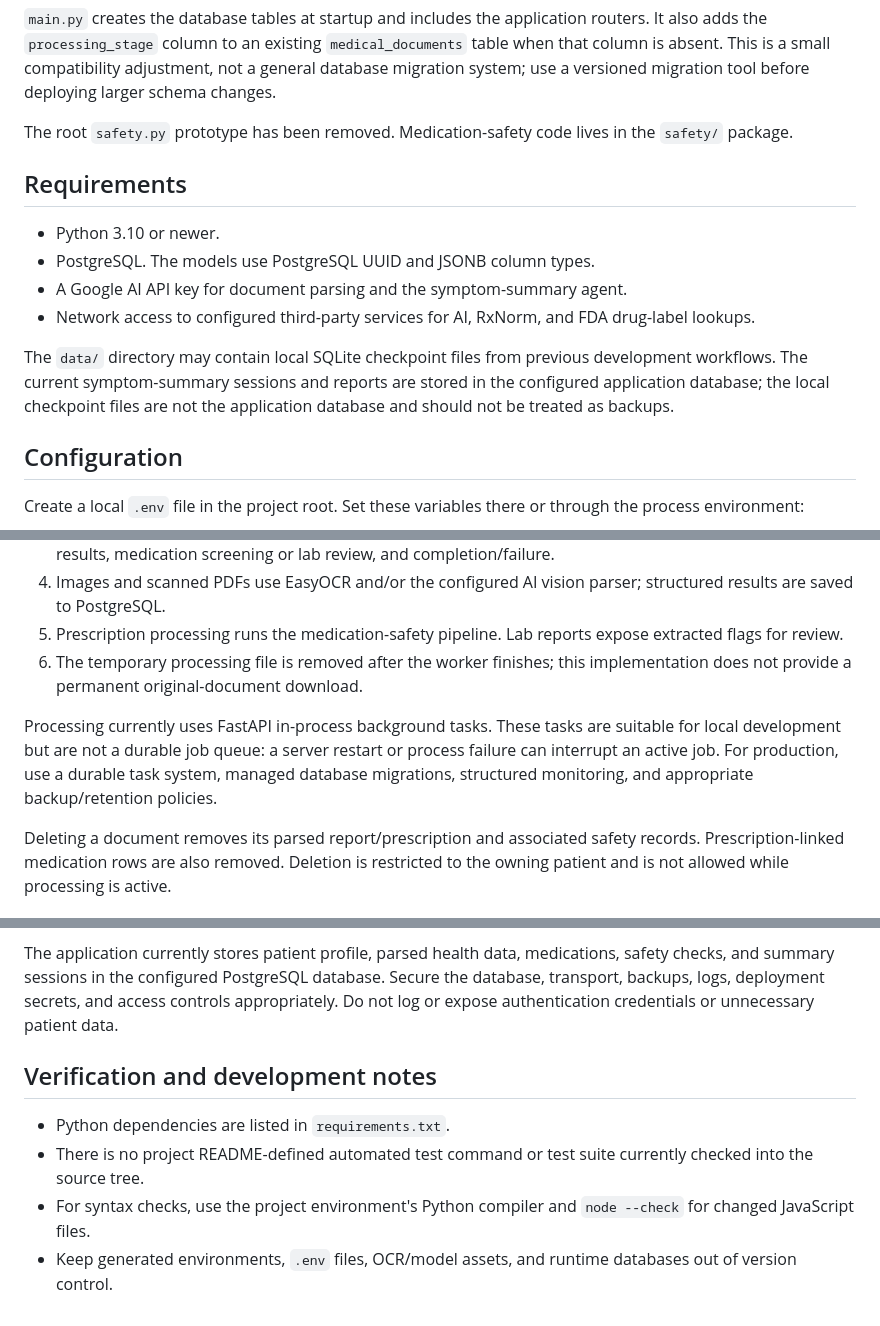
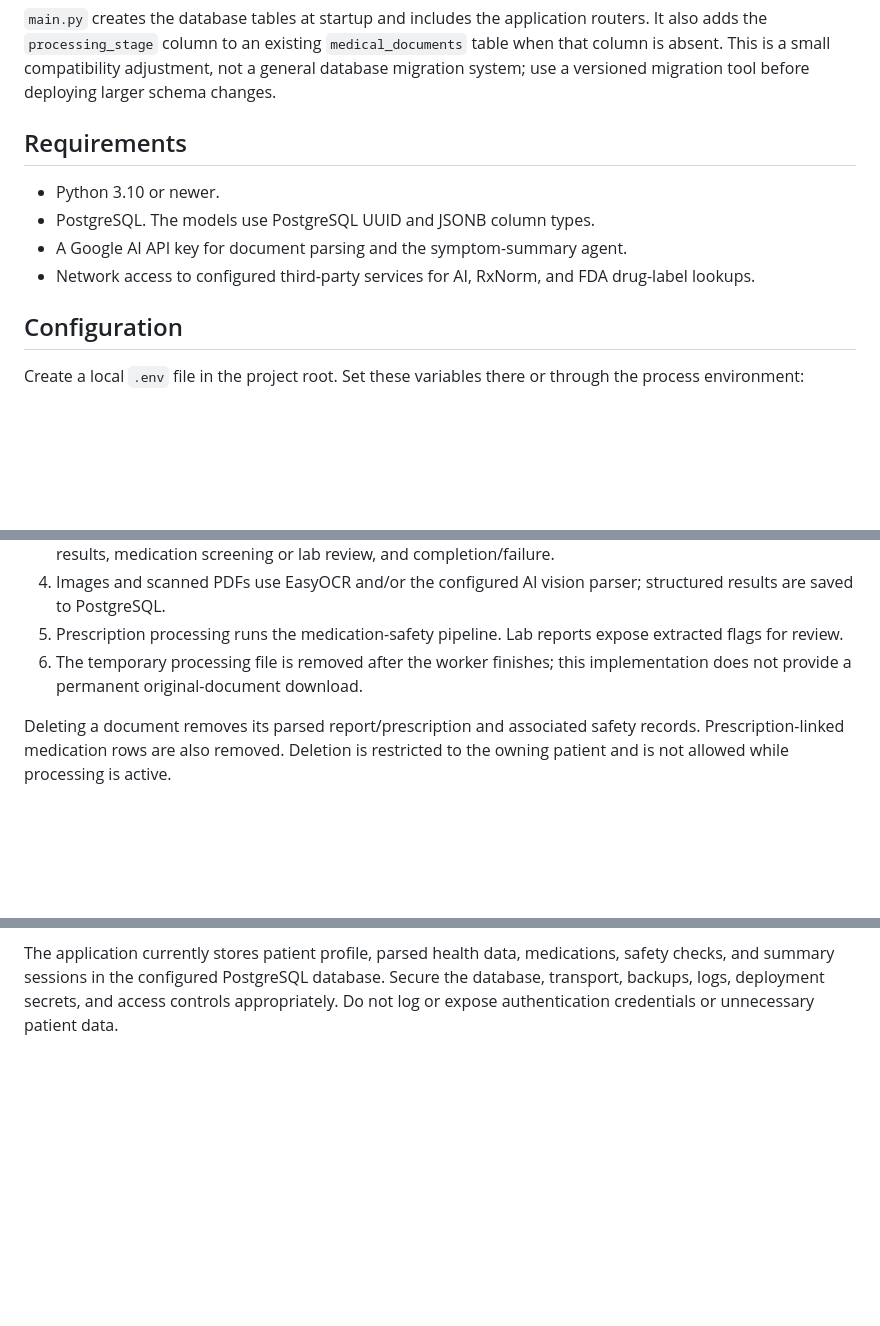
Before and after one commit to savior26/SwasthyaSaar-AI, a Markdown page: README.md, 3 parts joined by grey strips. GitHub-like rendering; blank space fills up the shorter version.

```diff
--- a/README.md
+++ b/README.md
@@ -60,8 +60,6 @@ routers. It also adds the `processing_stage` column to an existing
 compatibility adjustment, not a general database migration system; use a
 versioned migration tool before deploying larger schema changes.
 
-The root `safety.py` prototype has been removed. Medication-safety code lives
-in the `safety/` package.
 
 ## Requirements
 
@@ -71,10 +69,6 @@ in the `safety/` package.
 - Network access to configured third-party services for AI, RxNorm, and FDA
   drug-label lookups.
 
-The `data/` directory may contain local SQLite checkpoint files from previous
-development workflows. The current symptom-summary sessions and reports are
-stored in the configured application database; the local checkpoint files are
-not the application database and should not be treated as backups.
 
 ## Configuration
 
@@ -180,12 +173,6 @@ See `/docs` for the exact request fields and response schemas.
 6. The temporary processing file is removed after the worker finishes; this
    implementation does not provide a permanent original-document download.
 
-Processing currently uses FastAPI in-process background tasks. These tasks
-are suitable for local development but are not a durable job queue: a server
-restart or process failure can interrupt an active job. For production, use a
-durable task system, managed database migrations, structured monitoring, and
-appropriate backup/retention policies.
-
 Deleting a document removes its parsed report/prescription and associated
 safety records. Prescription-linked medication rows are also removed.
 Deletion is restricted to the owning patient and is not allowed while
@@ -206,13 +193,3 @@ medications, safety checks, and summary sessions in the configured PostgreSQL
 database. Secure the database, transport, backups, logs, deployment secrets,
 and access controls appropriately. Do not log or expose authentication
 credentials or unnecessary patient data.
-
-## Verification and development notes
-
-- Python dependencies are listed in `requirements.txt`.
-- There is no project README-defined automated test command or test suite
-  currently checked into the source tree.
-- For syntax checks, use the project environment's Python compiler and
-  `node --check` for changed JavaScript files.
-- Keep generated environments, `.env` files, OCR/model assets, and runtime
-  databases out of version control.
```
Also changed, not shown: other parts of README.md (+1 -2 lines).
